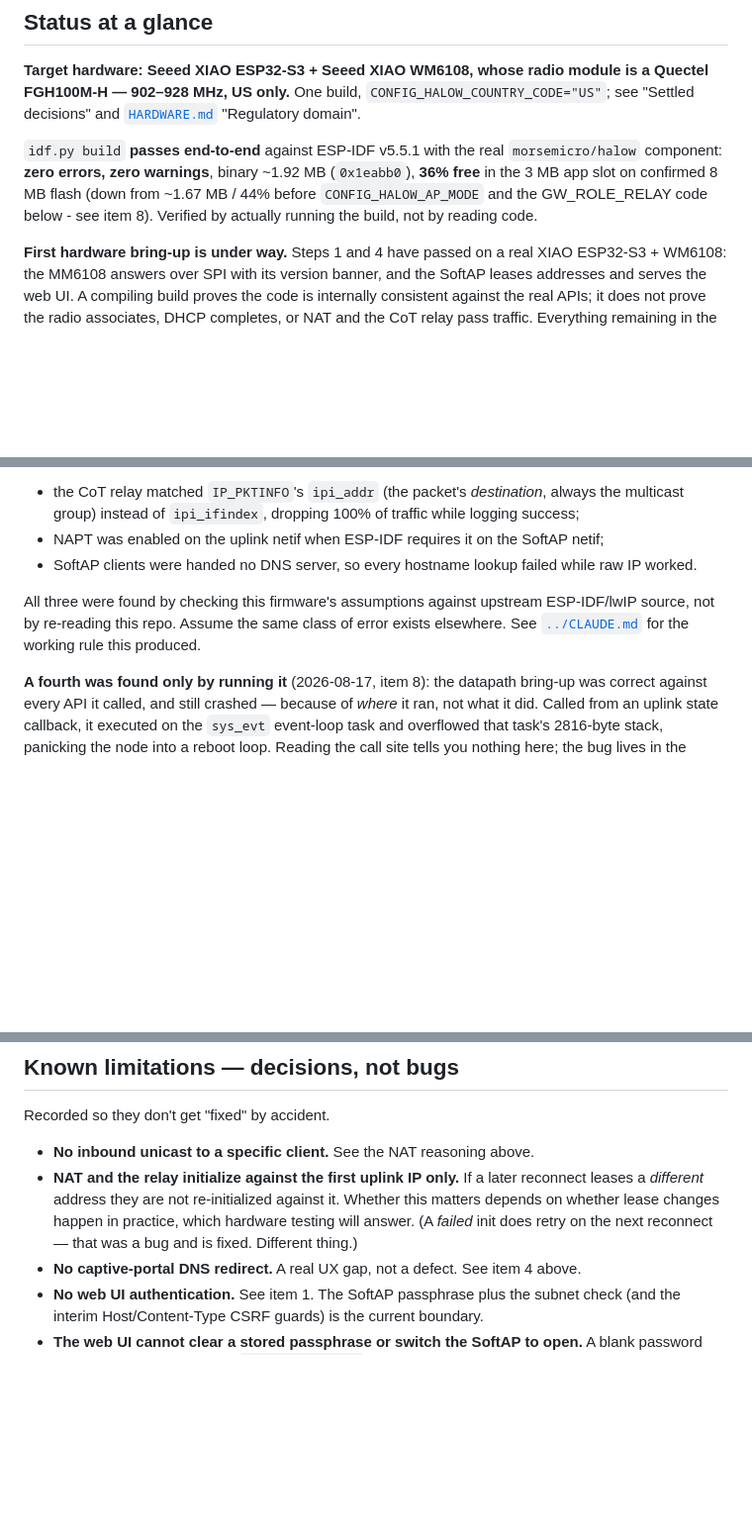
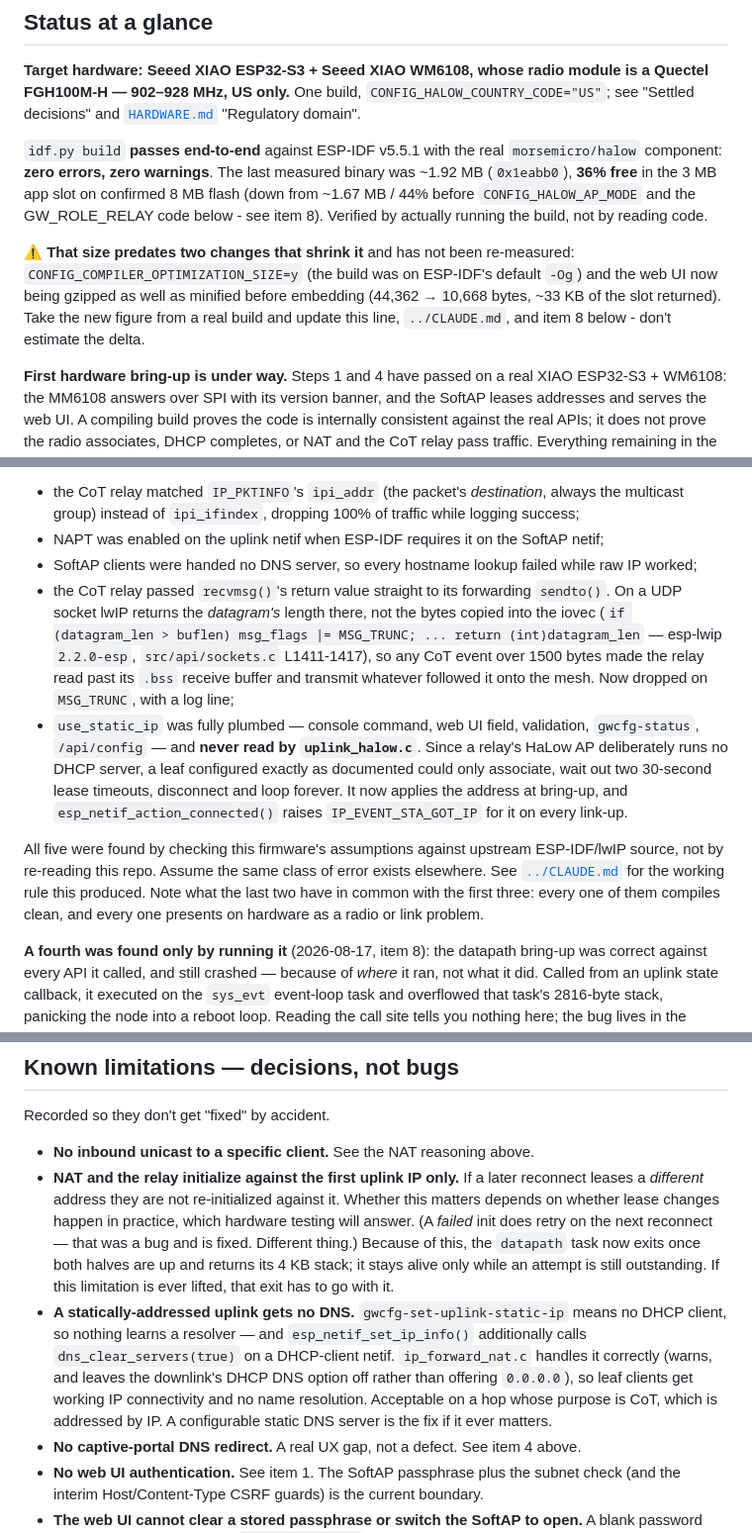
Before and after one commit to d3mocide/OpenMANET-XIAO-Gateway, a Markdown page: design/ROADMAP.md, 3 parts joined by grey strips. Shown at 99% size. Rendered like a GitHub page; blank space fills up the shorter version.

Commit message:
Docs: record the two bugs, the gzip step, and the datapath task's exit
Both new bugs go in ROADMAP.md's running list of "clean-compiling firmware
that would have failed silently on hardware", which is now five entries.
What the two additions have in common with the first three is worth the
line it takes: every one compiles clean, and every one presents on hardware
as a radio or link problem.

Tier 1 of the relay bring-up plan is annotated to say it could not have
passed before the static-IP fix - and that the fix is itself untested on
hardware, so a Tier 1 failure is still a real result rather than something
this change already settled.

The recorded binary size (~1.92 MB, 36% free) is now flagged as stale
rather than replaced with a guess: -Os and the gzipped web UI both shrink
it, and CLAUDE.md's rule is that the number comes from a real build. The
figure to trust is whatever CI reports on this branch.

Also records the static-uplink DNS consequence under known limitations -
no DHCP client means no resolver learned, and esp_netif_set_ip_info()
additionally calls dns_clear_servers(true). ip_forward_nat.c already
handles it correctly by warning rather than offering clients 0.0.0.0.

Co-Authored-By: Claude Opus 5 <noreply@anthropic.com>
Claude-Session: https://claude.ai/code/session_017P5bPWJoPSvs1PGjz24oAn

```diff
--- a/design/ROADMAP.md
+++ b/design/ROADMAP.md
@@ -19,10 +19,16 @@ FGH100M-H — 902–928 MHz, US only.** One build, `CONFIG_HALOW_COUNTRY_CODE="U
 decisions" and [`HARDWARE.md`](HARDWARE.md) "Regulatory domain".
 
 `idf.py build` **passes end-to-end** against ESP-IDF v5.5.1 with the real `morsemicro/halow`
-component: **zero errors, zero warnings**, binary ~1.92 MB (`0x1eabb0`), **36% free** in the 3 MB
-app slot on confirmed 8 MB flash (down from ~1.67 MB / 44% before `CONFIG_HALOW_AP_MODE` and the
-GW_ROLE_RELAY code below - see item 8). Verified by actually running the build, not by reading
-code.
+component: **zero errors, zero warnings**. The last measured binary was ~1.92 MB (`0x1eabb0`),
+**36% free** in the 3 MB app slot on confirmed 8 MB flash (down from ~1.67 MB / 44% before
+`CONFIG_HALOW_AP_MODE` and the GW_ROLE_RELAY code below - see item 8). Verified by actually running
+the build, not by reading code.
+
+⚠️ **That size predates two changes that shrink it** and has not been re-measured:
+`CONFIG_COMPILER_OPTIMIZATION_SIZE=y` (the build was on ESP-IDF's default `-Og`) and the web UI now
+being gzipped as well as minified before embedding (44,362 → 10,668 bytes, ~33 KB of the slot
+returned). Take the new figure from a real build and update this line, `../CLAUDE.md`, and item 8
+below - don't estimate the delta.
 
 **First hardware bring-up is under way.** Steps 1 and 4 have passed on a real XIAO ESP32-S3 +
 WM6108: the MM6108 answers over SPI with its version banner, and the SoftAP leases addresses and
@@ -48,11 +54,24 @@ problem:
 - the CoT relay matched `IP_PKTINFO`'s `ipi_addr` (the packet's *destination*, always the multicast
   group) instead of `ipi_ifindex`, dropping 100% of traffic while logging success;
 - NAPT was enabled on the uplink netif when ESP-IDF requires it on the SoftAP netif;
-- SoftAP clients were handed no DNS server, so every hostname lookup failed while raw IP worked.
+- SoftAP clients were handed no DNS server, so every hostname lookup failed while raw IP worked;
+- the CoT relay passed `recvmsg()`'s return value straight to its forwarding `sendto()`. On a UDP
+  socket lwIP returns the *datagram's* length there, not the bytes copied into the iovec
+  (`if (datagram_len > buflen) msg_flags |= MSG_TRUNC; ... return (int)datagram_len` — esp-lwip
+  `2.2.0-esp`, `src/api/sockets.c` L1411-1417), so any CoT event over 1500 bytes made the relay
+  read past its `.bss` receive buffer and transmit whatever followed it onto the mesh. Now dropped
+  on `MSG_TRUNC`, with a log line;
+- `use_static_ip` was fully plumbed — console command, web UI field, validation, `gwcfg-status`,
+  `/api/config` — and **never read by `uplink_halow.c`**. Since a relay's HaLow AP deliberately
+  runs no DHCP server, a leaf configured exactly as documented could only associate, wait out two
+  30-second lease timeouts, disconnect and loop forever. It now applies the address at bring-up,
+  and `esp_netif_action_connected()` raises `IP_EVENT_STA_GOT_IP` for it on every link-up.
 
-All three were found by checking this firmware's assumptions against upstream ESP-IDF/lwIP source,
+All five were found by checking this firmware's assumptions against upstream ESP-IDF/lwIP source,
 not by re-reading this repo. Assume the same class of error exists elsewhere. See
-[`../CLAUDE.md`](../CLAUDE.md) for the working rule this produced.
+[`../CLAUDE.md`](../CLAUDE.md) for the working rule this produced. Note what the last two have in
+common with the first three: every one of them compiles clean, and every one presents on hardware
+as a radio or link problem.
 
 **A fourth was found only by running it** (2026-08-17, item 8): the datapath bring-up was correct
 against every API it called, and still crashed — because of *where* it ran, not what it did. Called
@@ -511,7 +534,16 @@ Recorded so they don't get "fixed" by accident.
 - **NAT and the relay initialize against the first uplink IP only.** If a later reconnect leases a
   *different* address they are not re-initialized against it. Whether this matters depends on
   whether lease changes happen in practice, which hardware testing will answer. (A *failed* init
-  does retry on the next reconnect — that was a bug and is fixed. Different thing.)
+  does retry on the next reconnect — that was a bug and is fixed. Different thing.) Because of
+  this, the `datapath` task now exits once both halves are up and returns its 4 KB stack; it stays
+  alive only while an attempt is still outstanding. If this limitation is ever lifted, that exit
+  has to go with it.
+- **A statically-addressed uplink gets no DNS.** `gwcfg-set-uplink-static-ip` means no DHCP
+  client, so nothing learns a resolver — and `esp_netif_set_ip_info()` additionally calls
+  `dns_clear_servers(true)` on a DHCP-client netif. `ip_forward_nat.c` handles it correctly
+  (warns, and leaves the downlink's DHCP DNS option off rather than offering `0.0.0.0`), so leaf
+  clients get working IP connectivity and no name resolution. Acceptable on a hop whose purpose is
+  CoT, which is addressed by IP. A configurable static DNS server is the fix if it ever matters.
 - **No captive-portal DNS redirect.** A real UX gap, not a defect. See item 4 above.
 - **No web UI authentication.** See item 1. The SoftAP passphrase plus the subnet check (and the
   interim Host/Content-Type CSRF guards) is the current boundary.
```
Also changed, not shown: other parts of design/ROADMAP.md (+6 -2 lines), CLAUDE.md (+9 -5 lines), README.md (+3 -1 lines).
